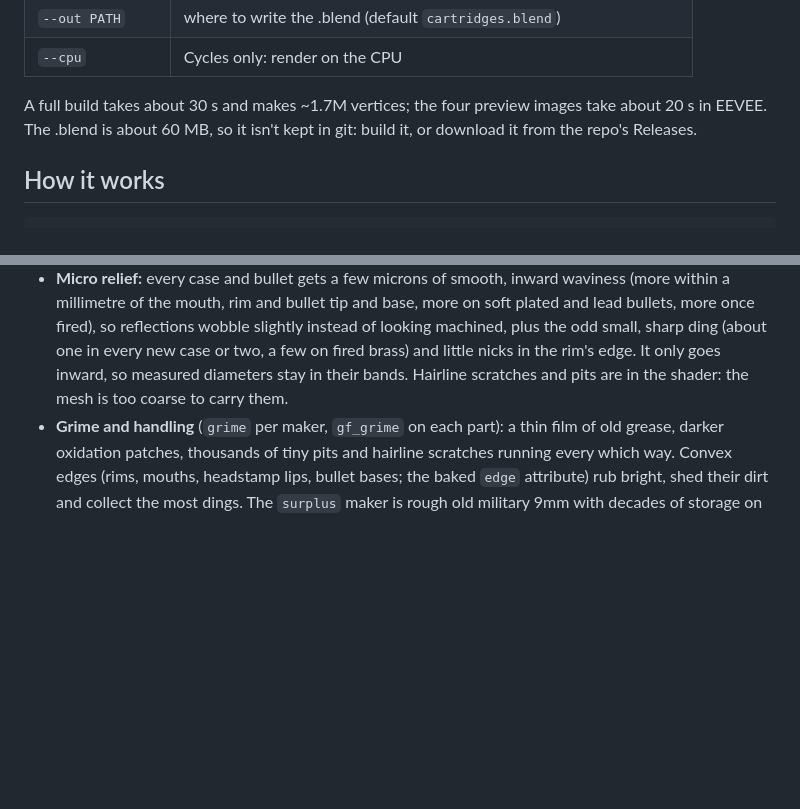
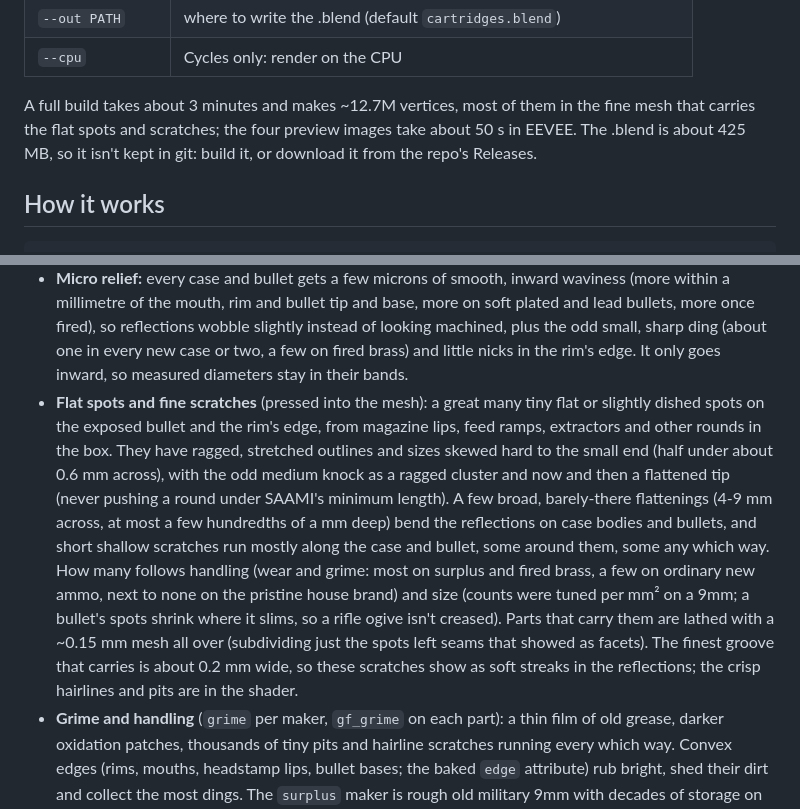
Before and after one commit to michael-kato/gun-food, a Markdown page: README.md, 2 parts joined by grey strips. Drawn GitHub-style; blank space fills up the shorter version.

```diff
--- a/README.md
+++ b/README.md
@@ -92,9 +92,10 @@ blender --background --factory-startup --python build.py -- --report docs/dimens
 | `--out PATH` | where to write the .blend (default `cartridges.blend`) |
 | `--cpu` | Cycles only: render on the CPU |
 
-A full build takes about 30 s and makes ~1.7M vertices; the four preview images take about
-20 s in EEVEE. The .blend is about 60 MB, so it isn't kept in git: build it, or download it
-from the repo's Releases.
+A full build takes about 3 minutes and makes ~12.7M vertices, most of them in the fine mesh
+that carries the flat spots and scratches; the four preview images take about 50 s in EEVEE.
+The .blend is about 425 MB, so it isn't kept in git: build it, or download it from the repo's
+Releases.
 
 ## How it works
 
@@ -136,8 +137,22 @@ specs/*.toml, bullets/*.toml ──▶ specs.py      load, fill defaults, valida
   and lead bullets, more once fired), so reflections wobble slightly instead of looking
   machined, plus the odd small, sharp ding (about one in every new case or two, a few on
   fired brass) and little nicks in the rim's edge. It only goes inward, so measured
-  diameters stay in their bands. Hairline scratches and pits are in the shader: the mesh is
-  too coarse to carry them.
+  diameters stay in their bands.
+- **Flat spots and fine scratches** (pressed into the mesh): a great many tiny flat or
+  slightly dished spots on the exposed bullet and the rim's edge, from magazine lips, feed
+  ramps, extractors and other rounds in the box. They have ragged, stretched outlines and
+  sizes skewed hard to the small end (half under about 0.6 mm across), with the odd medium
+  knock as a ragged cluster and now and then a flattened tip (never pushing a round under
+  SAAMI's minimum length). A few broad, barely-there flattenings (4-9 mm across, at most a
+  few hundredths of a mm deep) bend the reflections on case bodies and bullets, and short
+  shallow scratches run mostly along the case and bullet, some around them, some any which
+  way. How many follows handling (wear and grime: most on surplus and fired brass, a few on
+  ordinary new ammo, next to none on the pristine house brand) and size (counts were tuned
+  per mm² on a 9mm; a bullet's spots shrink where it slims, so a rifle ogive isn't creased).
+  Parts that carry them are lathed with a ~0.15 mm mesh all over (subdividing just the
+  spots left seams that showed as facets). The finest groove that carries is about 0.2 mm
+  wide, so these scratches show as soft streaks in the reflections; the crisp hairlines and
+  pits are in the shader.
 - **Grime and handling** (`grime` per maker, `gf_grime` on each part): a thin film of old
   grease, darker oxidation patches, thousands of tiny pits and hairline scratches running
   every which way. Convex edges (rims, mouths, headstamp lips, bullet bases; the baked
```
Also changed, not shown: docs/img/fired.jpg, docs/img/headstamps.jpg, docs/img/lineup.jpg, docs/img/overview.jpg, 5 other files.
